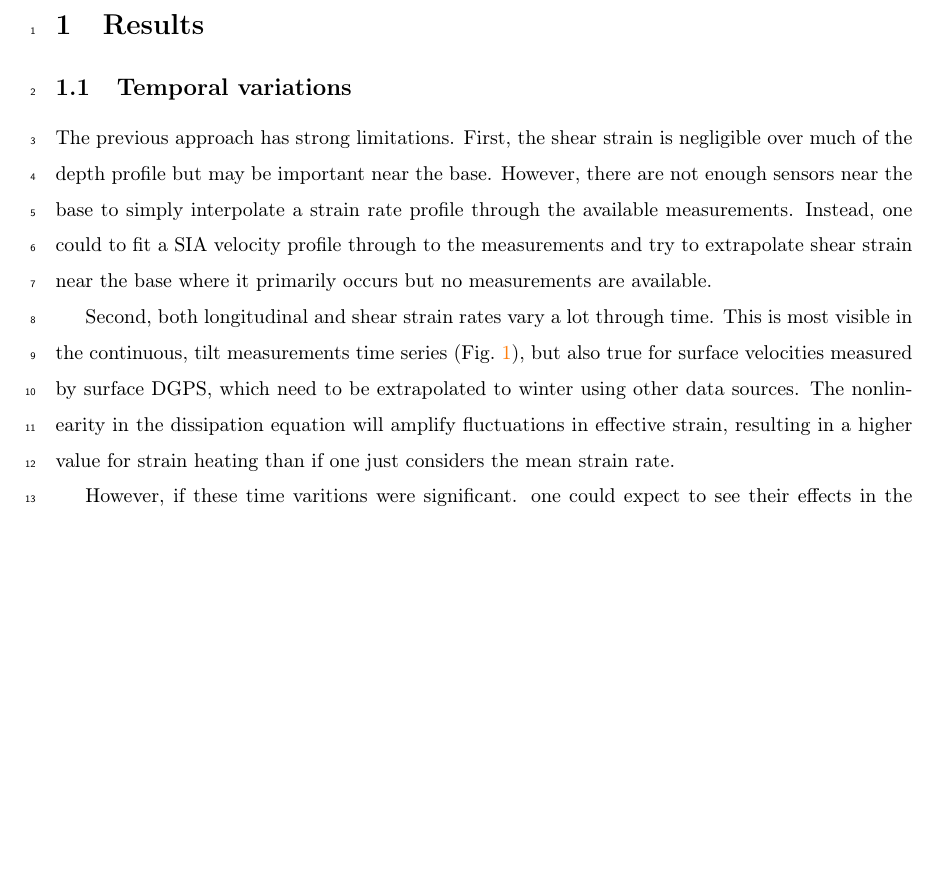
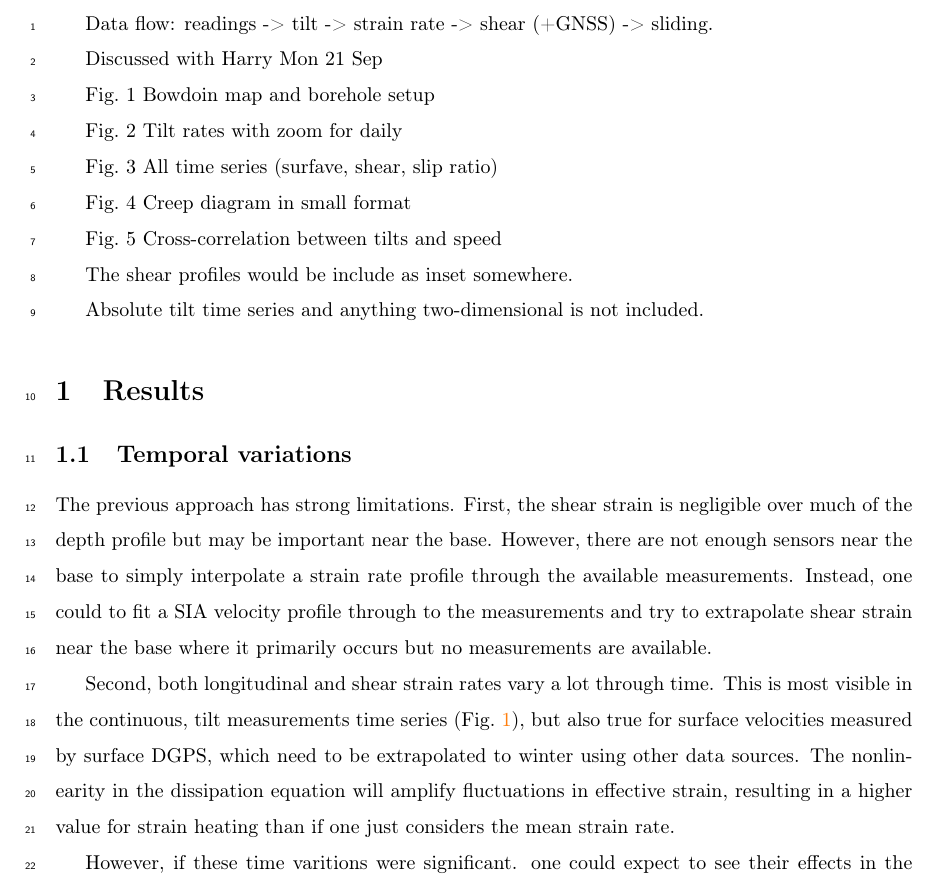
Before and after one commit to juseg/bowdoin, a LaTeX document (articles/deformation/bowdoin-deformation.tex): part of page 1 of 2, cut at the place of the change, the shorter picture padded with empty space. Compiled offline with pdfLaTeX; a missing bibliography style is replaced by a similar one.

Commit message:
Add list of figures discussed with Harry.

```diff
--- a/articles/deformation/bowdoin-deformation.tex
+++ b/articles/deformation/bowdoin-deformation.tex
@@ -49,6 +49,25 @@
 
 %\begin{abstract}
 %\end{abstract}
+
+    Data flow: readings -> tilt -> strain rate -> shear (+GNSS) -> sliding.
+
+    Discussed with Harry Mon 21 Sep
+
+    Fig.~1 Bowdoin map and borehole setup
+
+    Fig.~2 Tilt rates with zoom for daily
+
+    Fig.~3 All time series (surfave, shear, slip ratio)
+
+    Fig.~4 Creep diagram in small format
+
+    Fig.~5 Cross-correlation between tilts and speed
+
+    The shear profiles would be include as inset somewhere.
+
+    Absolute tilt time series and anything two-dimensional is not included.
+
 
 % ----------------------------------------------------------------------
 \section{Results}
```
